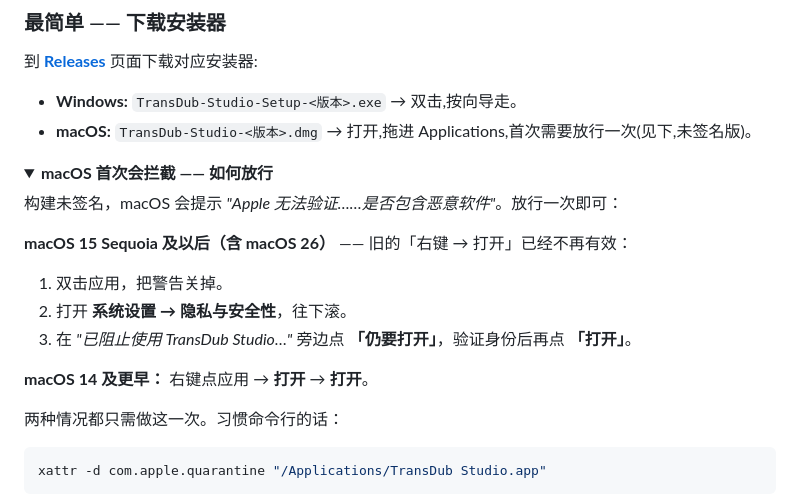
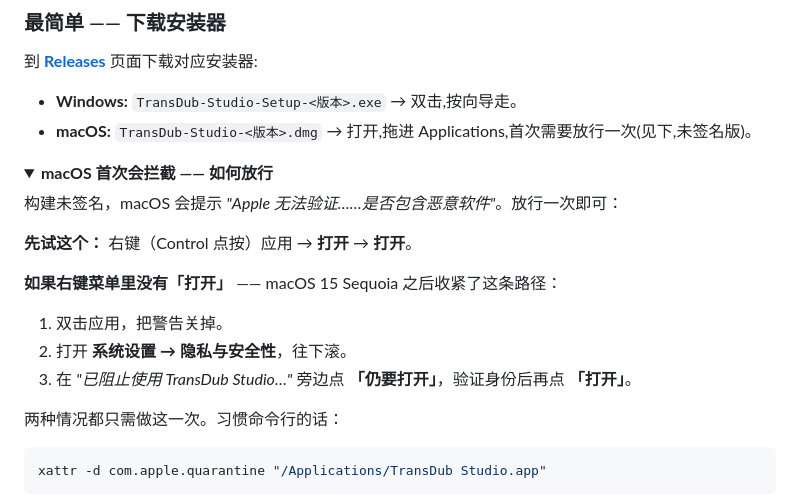
Before and after one commit to jianzhinotes/TransDub-Studio, a Markdown page: docs/README_CN.md, the part around the change. Drawn GitHub-style; folded sections open.

```diff
--- a/docs/README_CN.md
+++ b/docs/README_CN.md
@@ -123,13 +123,13 @@ https://github.com/user-attachments/assets/f23aae53-6d21-432a-9ab0-a5589af0a1bd
 
 构建未签名，macOS 会提示 *"Apple 无法验证……是否包含恶意软件"*。放行一次即可：
 
-**macOS 15 Sequoia 及以后（含 macOS 26）** —— 旧的「右键 → 打开」已经不再有效：
+**先试这个：** 右键（Control 点按）应用 → **打开** → **打开**。
+
+**如果右键菜单里没有「打开」** —— macOS 15 Sequoia 之后收紧了这条路径：
 
 1. 双击应用，把警告关掉。
 2. 打开 **系统设置 → 隐私与安全性**，往下滚。
 3. 在 *"已阻止使用 TransDub Studio…"* 旁边点 **「仍要打开」**，验证身份后再点 **「打开」**。
-
-**macOS 14 及更早：** 右键点应用 → **打开** → **打开**。
 
 两种情况都只需做这一次。习惯命令行的话：
 
```
Also changed, not shown: README.md (+3 -3 lines), packaging/RELEASE_NOTES.md (+5 -4 lines).
